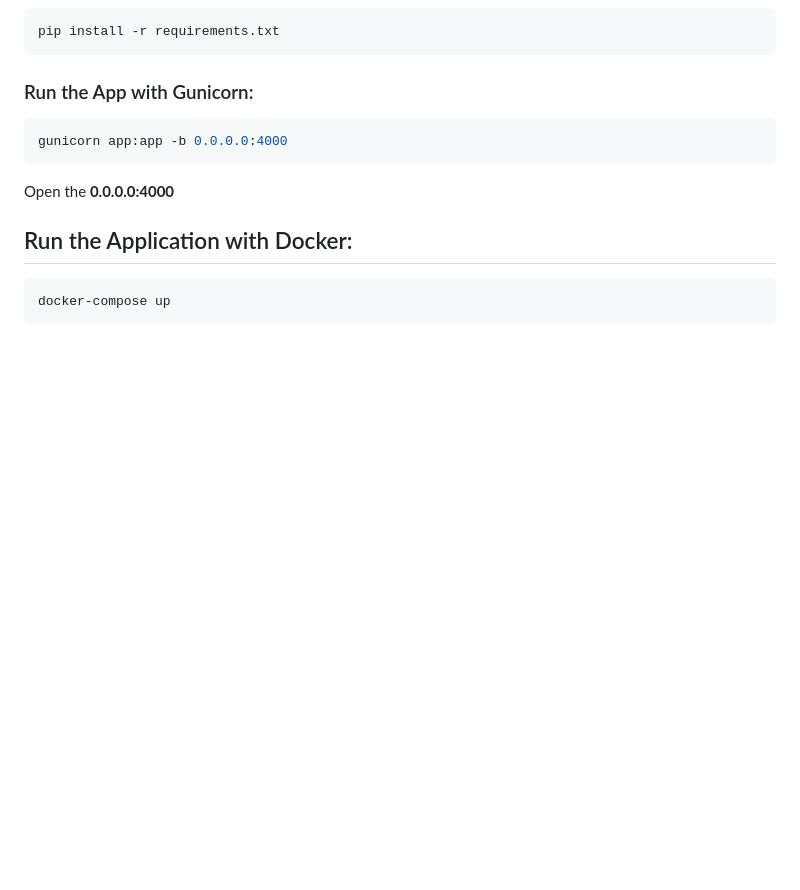
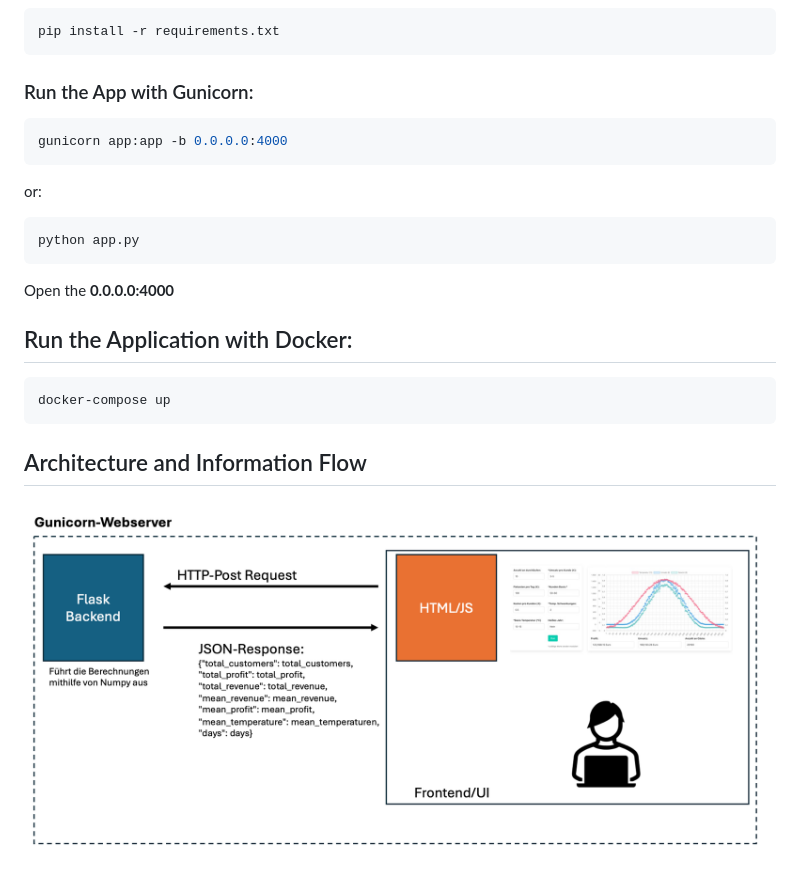
Before and after one commit to tombk556/Diskrete-Simulation-MC-Beleg, a Markdown page: README.md, the part around the change. Rendered like a GitHub page; pictures changed too: image.png (added); blank space fills up the shorter version.

````diff
--- a/README.md
+++ b/README.md
@@ -13,6 +13,11 @@ pip install -r requirements.txt
 ```sh
 gunicorn app:app -b 0.0.0.0:4000
 ```
+or:
+
+```sh
+python app.py
+```
 
 Open the **0.0.0.0:4000**
 
@@ -21,3 +26,7 @@ Open the **0.0.0.0:4000**
 ```sh
 docker-compose up
 ```
+
+
+## Architecture and Information Flow
+![alt text](image.png)
````
